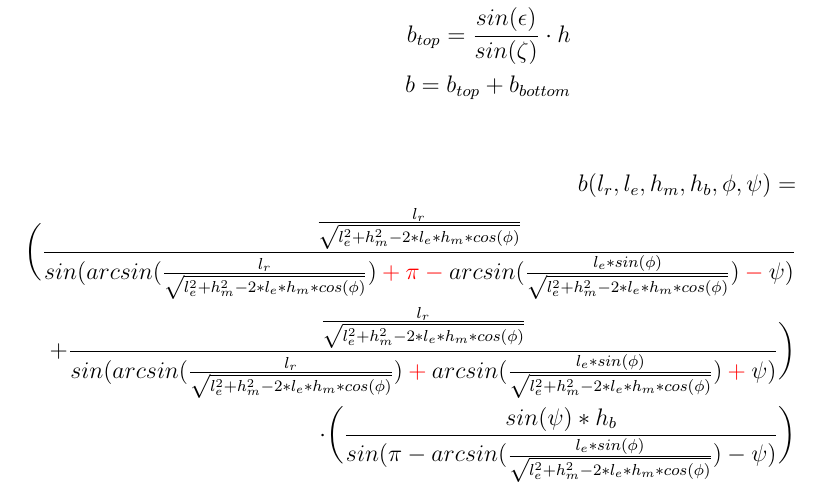
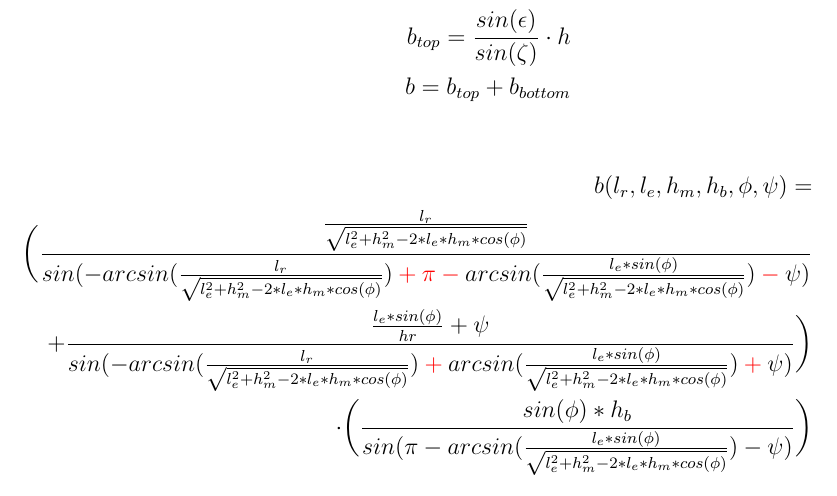
Before and after one commit to amergl/Numerik2, a LaTeX document (formeln.tex): part of the page, cut so that both start at the same text. Compiled offline with pdfLaTeX.

Commit message:
Fehler ausgemertzt

```diff
--- a/formeln.tex
+++ b/formeln.tex
@@ -28,9 +28,9 @@ b = b_{top} + b_{bottom}
 
 \begin{align*}
 \begin{split}
-b (l_r, l_e, h_m, h_b, \phi, \psi) =\\ \bigg(\frac{\frac{l_r}{\sqrt{l_e ^2 + h_m^2 - 2*l_e*h_m * cos(\phi)}}}{sin(arcsin(\frac{l_r}{\sqrt{l_e ^2 + h_m^2 - 2*l_e*h_m * cos(\phi)}})\color{red} + \pi - \color{black} arcsin(\frac{l_e * sin(\phi)}{\sqrt{l_e ^2 + h_m^2 - 2*l_e*h_m * cos(\phi)}}) \color{red} - \color{black} \psi)}\\
-+ \frac{\frac{l_r}{\sqrt{l_e ^2 + h_m^2 - 2*l_e*h_m * cos(\phi)}}}{sin(arcsin(\frac{l_r}{\sqrt{l_e ^2 + h_m^2 - 2*l_e*h_m * cos(\phi)}}) \color{red}+\color{black} arcsin(\frac{l_e * sin(\phi)}{\sqrt{l_e ^2 + h_m^2 - 2*l_e*h_m * cos(\phi)}}) \color{red} + \color{black} \psi)}\bigg)\\
-\cdot\bigg(\frac{sin(\psi) * h_b}{sin(\pi - arcsin(\frac{l_e * sin(\phi)}{\sqrt{l_e ^2 + h_m^2 - 2*l_e*h_m * cos(\phi)}}) - \psi)}\bigg)
+b (l_r, l_e, h_m, h_b, \phi, \psi) =\\ \bigg(\frac{\frac{l_r}{\sqrt{l_e ^2 + h_m^2 - 2*l_e*h_m * cos(\phi)}}}{sin(-arcsin(\frac{l_r}{\sqrt{l_e ^2 + h_m^2 - 2*l_e*h_m * cos(\phi)}})\color{red} + \pi - \color{black} arcsin(\frac{l_e * sin(\phi)}{\sqrt{l_e ^2 + h_m^2 - 2*l_e*h_m * cos(\phi)}}) \color{red} - \color{black} \psi)}\\
++ \frac{\frac{l_e*sin(\phi)}{hr}+\psi}{sin(-arcsin(\frac{l_r}{\sqrt{l_e ^2 + h_m^2 - 2*l_e*h_m * cos(\phi)}}) \color{red}+\color{black} arcsin(\frac{l_e * sin(\phi)}{\sqrt{l_e ^2 + h_m^2 - 2*l_e*h_m * cos(\phi)}}) \color{red} + \color{black} \psi)}\bigg)\\
+\cdot\bigg(\frac{sin(\phi) * h_b}{sin(\pi - arcsin(\frac{l_e * sin(\phi)}{\sqrt{l_e ^2 + h_m^2 - 2*l_e*h_m * cos(\phi)}}) - \psi)}\bigg)
 \end{split}
 \end{align*}
 
```
Also changed, not shown: formeln.pdf.
